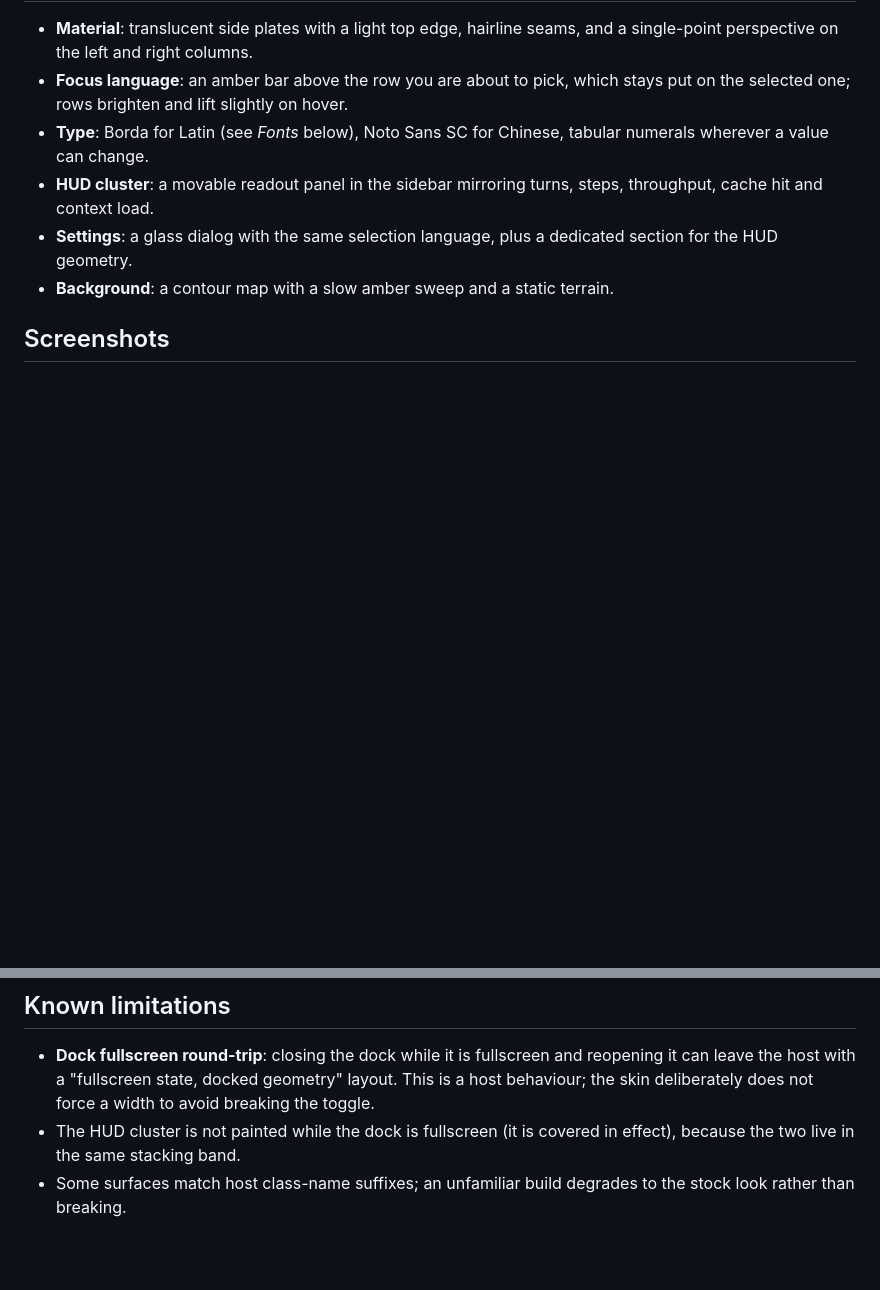
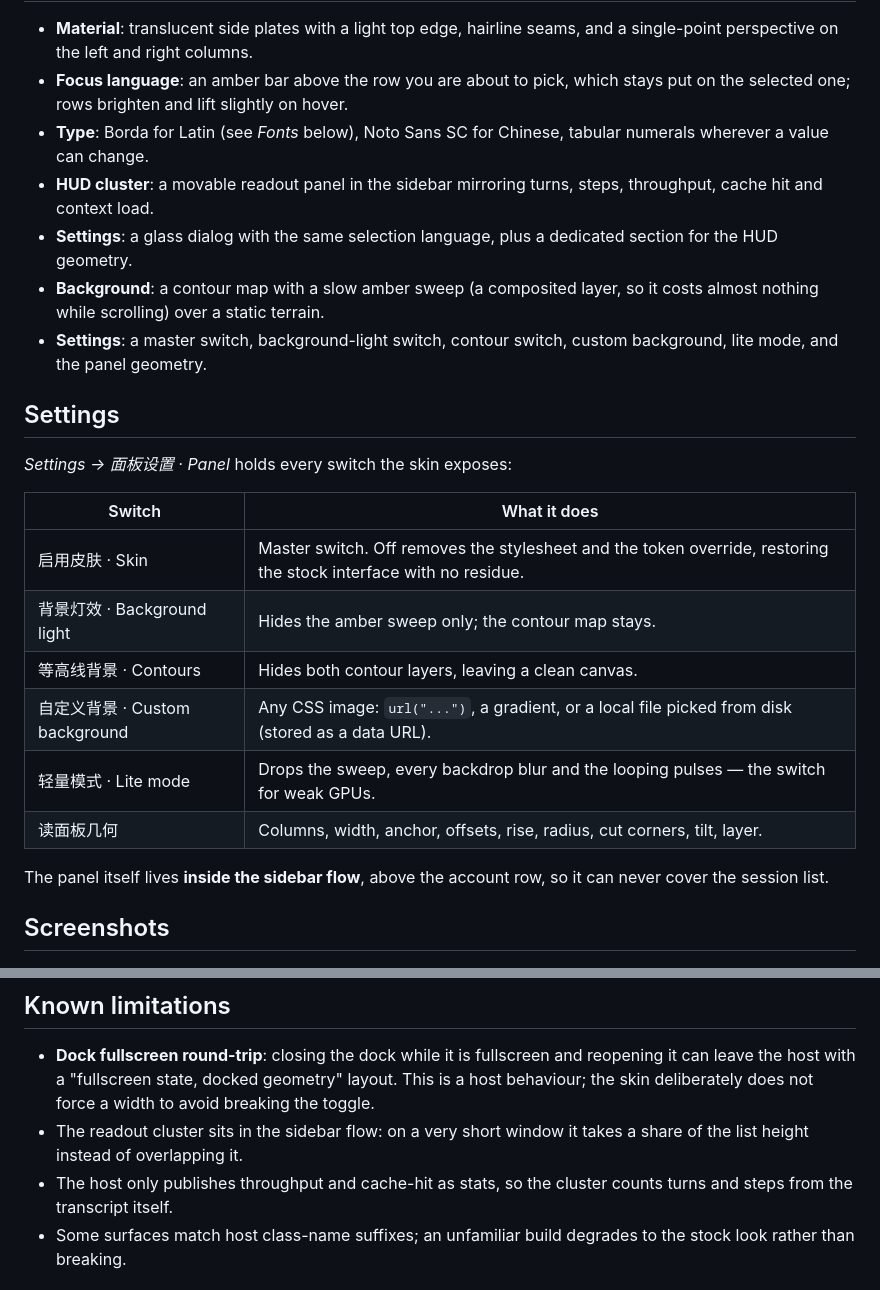
Before and after one commit to oenthing/blockade-orange-dsh-skin, a Markdown page: README.md, 2 parts joined by grey strips. GitHub-like rendering; blank space fills up the shorter version.

```diff
--- a/README.md
+++ b/README.md
@@ -23,7 +23,27 @@ and injects one stylesheet.
   steps, throughput, cache hit and context load.
 - **Settings**: a glass dialog with the same selection language, plus a
   dedicated section for the HUD geometry.
-- **Background**: a contour map with a slow amber sweep and a static terrain.
+- **Background**: a contour map with a slow amber sweep (a composited layer, so
+  it costs almost nothing while scrolling) over a static terrain.
+- **Settings**: a master switch, background-light switch, contour switch, custom
+  background, lite mode, and the panel geometry.
+
+## Settings
+
+*Settings → 面板设置 · Panel* holds every switch the skin exposes:
+
+| Switch | What it does |
+|---|---|
+| 启用皮肤 · Skin | Master switch. Off removes the stylesheet and the token override, restoring the stock interface with no residue. |
+| 背景灯效 · Background light | Hides the amber sweep only; the contour map stays. |
+| 等高线背景 · Contours | Hides both contour layers, leaving a clean canvas. |
+| 自定义背景 · Custom background | Any CSS image: `url("...")`, a gradient, or a local file picked from disk (stored as a data URL). |
+| 轻量模式 · Lite mode | Drops the sweep, every backdrop blur and the looping pulses — the switch for weak GPUs. |
+| 读面板几何 | Columns, width, anchor, offsets, rise, radius, cut corners, tilt, layer. |
+
+The panel itself lives **inside the sidebar flow**, above the account row, so it
+can never cover the session list.
+
 
 ## Screenshots
 
@@ -86,8 +111,10 @@ The HUD panel is also configurable from *Settings → 封锁橙dsh皮肤插件*.
   reopening it can leave the host with a "fullscreen state, docked geometry"
   layout. This is a host behaviour; the skin deliberately does not force a
   width to avoid breaking the toggle.
-- The HUD cluster is not painted while the dock is fullscreen (it is covered in
-  effect), because the two live in the same stacking band.
+- The readout cluster sits in the sidebar flow: on a very short window it takes
+  a share of the list height instead of overlapping it.
+- The host only publishes throughput and cache-hit as stats, so the cluster
+  counts turns and steps from the transcript itself.
 - Some surfaces match host class-name suffixes; an unfamiliar build degrades to
   the stock look rather than breaking.
 
```
Also changed, not shown: other parts of README.md (+11 -6 lines), CHANGELOG.md (+37 -0 lines), docs/settings-geometry.jpg (added), docs/settings.jpg, 7 other files.
